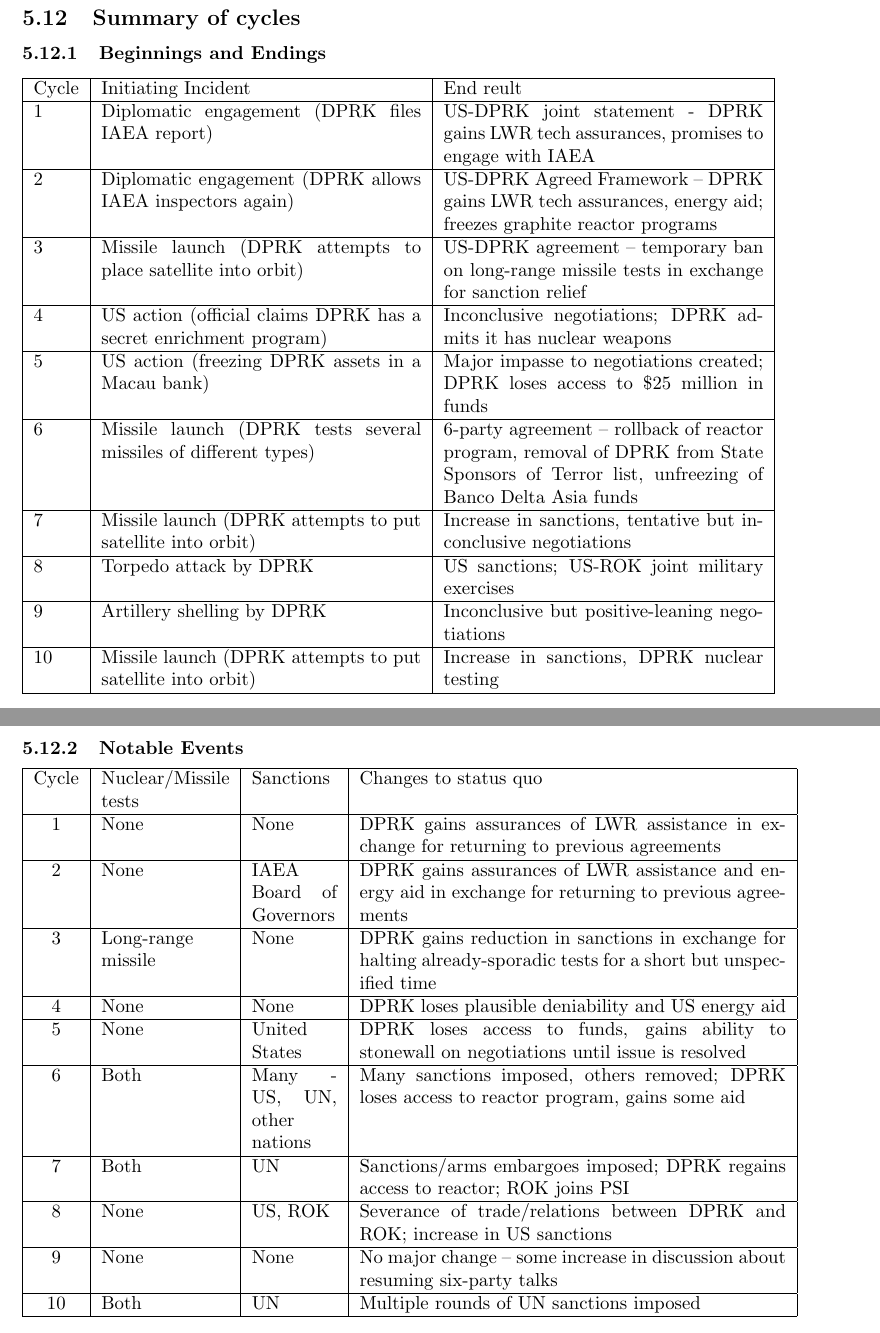
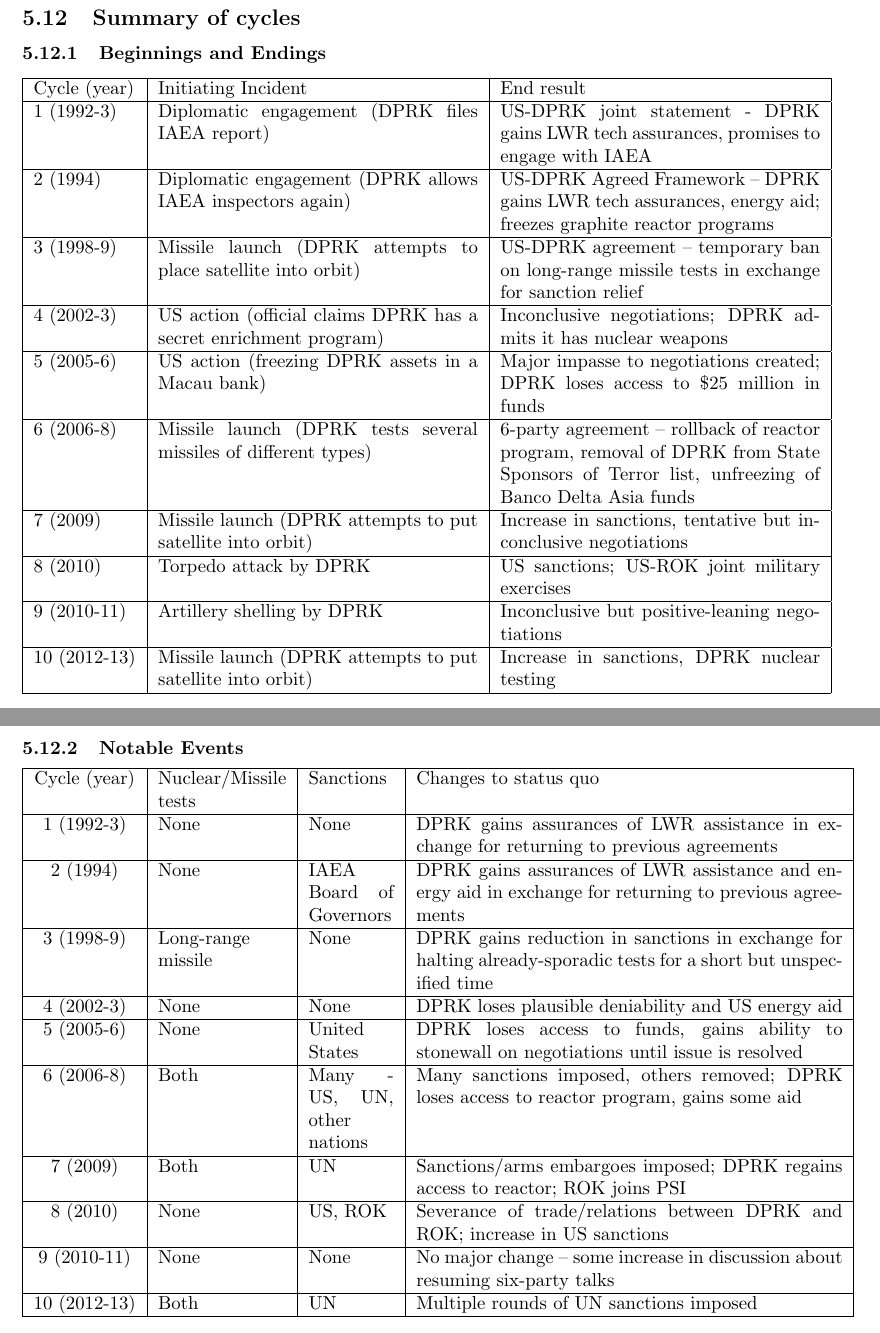
Before and after one commit to HaleyB-E/thesis, a LaTeX thesis (thesis/thesis.tex): two parts of pages 16 and 17 of 26, joined at a grey line, cut so that both start at the same text. Compiled offline with pdfLaTeX.

Commit message:
added years to cycles

```diff
--- a/thesis/thesis.tex
+++ b/thesis/thesis.tex
@@ -263,54 +263,54 @@
 \subsubsection{Beginnings and Endings}
 \begin{tabular}{|l|p{6cm}|p{6cm}|}
 	\hline
-	Cycle & Initiating Incident & End reult \\
+	Cycle (year) & Initiating Incident & End result \\
 	\hline
-	1 & Diplomatic engagement (DPRK files IAEA report) & US-DPRK joint statement - DPRK gains LWR tech assurances, promises to engage with IAEA \\
+	1 (1992-3) & Diplomatic engagement (DPRK files IAEA report) & US-DPRK joint statement - DPRK gains LWR tech assurances, promises to engage with IAEA \\
 	\hline
-	2 & Diplomatic engagement (DPRK allows IAEA inspectors again) & US-DPRK Agreed Framework – DPRK gains LWR tech assurances, energy aid; freezes graphite reactor programs \\
+	2 (1994) & Diplomatic engagement (DPRK allows IAEA inspectors again) & US-DPRK Agreed Framework – DPRK gains LWR tech assurances, energy aid; freezes graphite reactor programs \\
 	\hline
-	3 & Missile launch (DPRK attempts to place satellite into orbit) & US-DPRK agreement – temporary ban on long-range missile tests in exchange for sanction relief \\
+	3 (1998-9) & Missile launch (DPRK attempts to place satellite into orbit) & US-DPRK agreement – temporary ban on long-range missile tests in exchange for sanction relief \\
 	\hline
-	4 & US action (official claims DPRK has a secret enrichment program) & Inconclusive negotiations; DPRK admits it has nuclear weapons \\
+	4 (2002-3) & US action (official claims DPRK has a secret enrichment program) & Inconclusive negotiations; DPRK admits it has nuclear weapons \\
 	\hline
-	5 & US action (freezing DPRK assets in a Macau bank) & Major impasse to negotiations created; DPRK loses access to \$25 million in funds \\
+	5 (2005-6) & US action (freezing DPRK assets in a Macau bank) & Major impasse to negotiations created; DPRK loses access to \$25 million in funds \\
 	\hline
-	6 & Missile launch (DPRK tests several missiles of different types) & 6-party agreement – rollback of reactor program, removal of DPRK from State Sponsors of Terror list, unfreezing of Banco Delta Asia funds \\
+	6 (2006-8) & Missile launch (DPRK tests several missiles of different types) & 6-party agreement – rollback of reactor program, removal of DPRK from State Sponsors of Terror list, unfreezing of Banco Delta Asia funds \\
 	\hline
-	7 & Missile launch (DPRK attempts to put satellite into orbit) & Increase in sanctions, tentative but inconclusive negotiations \\
+	7 (2009) & Missile launch (DPRK attempts to put satellite into orbit) & Increase in sanctions, tentative but inconclusive negotiations \\
 	\hline
-	8 & Torpedo attack by DPRK & US sanctions; US-ROK joint military exercises \\
+	8 (2010) & Torpedo attack by DPRK & US sanctions; US-ROK joint military exercises \\
 	\hline
-	9 & Artillery shelling by DPRK & Inconclusive but positive-leaning negotiations \\
+	9 (2010-11) & Artillery shelling by DPRK & Inconclusive but positive-leaning negotiations \\
 	\hline
-	10 & Missile launch (DPRK attempts to put satellite into orbit) & Increase in sanctions, DPRK nuclear testing \\
+	10 (2012-13) & Missile launch (DPRK attempts to put satellite into orbit) & Increase in sanctions, DPRK nuclear testing \\
 	\hline
 	\end{tabular}
 
 \subsubsection{Notable Events}
 \begin{tabular}{|c|p{2.4cm}|p{1.6cm}|p{8cm}|}
 	\hline
-	Cycle & Nuclear/Missile tests & Sanctions & Changes to status quo \\
+	Cycle (year) & Nuclear/Missile tests & Sanctions & Changes to status quo \\
 	\hline
-	1 & None & None & DPRK gains assurances of LWR assistance in exchange for returning to previous agreements \\
+	1 (1992-3) & None & None & DPRK gains assurances of LWR assistance in exchange for returning to previous agreements \\
 	\hline
-	2 & None & IAEA Board of Governors & DPRK gains assurances of LWR assistance and energy aid in exchange for returning to previous agreements \\
+	2 (1994) & None & IAEA Board of Governors & DPRK gains assurances of LWR assistance and energy aid in exchange for returning to previous agreements \\
 	\hline
-	3 & Long-range missile & None & DPRK gains reduction in sanctions in exchange for halting already-sporadic tests for a short but unspecified time \\
+	3 (1998-9) & Long-range missile & None & DPRK gains reduction in sanctions in exchange for halting already-sporadic tests for a short but unspecified time \\
 	\hline
-	4 & None & None & DPRK loses plausible deniability and US energy aid \\
+	4 (2002-3) & None & None & DPRK loses plausible deniability and US energy aid \\
 	\hline
-	5 & None & United States & DPRK loses access to funds, gains ability to stonewall on negotiations until issue is resolved \\
+	5 (2005-6) & None & United States & DPRK loses access to funds, gains ability to stonewall on negotiations until issue is resolved \\
 	\hline
-	6 & Both & Many - US, UN, other nations & Many sanctions imposed, others removed; DPRK loses access to reactor program, gains some aid \\
+	6 (2006-8) & Both & Many - US, UN, other nations & Many sanctions imposed, others removed; DPRK loses access to reactor program, gains some aid \\
 	\hline
-	7 & Both & UN & Sanctions/arms embargoes imposed; DPRK regains access to reactor; ROK joins PSI \\
+	7 (2009) & Both & UN & Sanctions/arms embargoes imposed; DPRK regains access to reactor; ROK joins PSI \\
 	\hline
-	8 & None & US, ROK & Severance of trade/relations between DPRK and ROK; increase in US sanctions \\
+	8 (2010) & None & US, ROK & Severance of trade/relations between DPRK and ROK; increase in US sanctions \\
 	\hline
-	9 & None & None & No major change – some increase in discussion about resuming six-party talks \\
+	9 (2010-11) & None & None & No major change – some increase in discussion about resuming six-party talks \\
 	\hline
-	10 & Both & UN & Multiple rounds of UN sanctions imposed \\
+	10 (2012-13) & Both & UN & Multiple rounds of UN sanctions imposed \\
 	\hline
 \end{tabular}
 
```
Also changed, not shown: thesis/thesis.tex (3 more changed lines), 1 other file.
